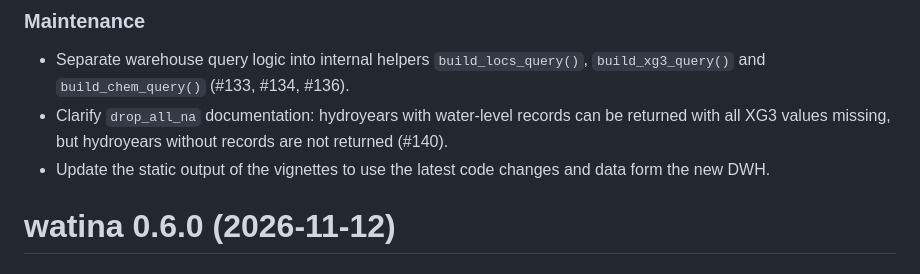
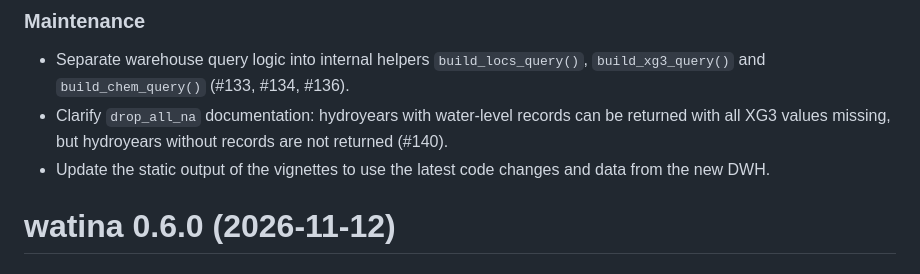
Before and after one commit to inbo/watina, a Markdown page: NEWS.md, the part around the change. Drawn GitHub-style.

Commit message:
docs(NEWS.md): fix typo

```diff
--- a/NEWS.md
+++ b/NEWS.md
@@ -22,7 +22,7 @@ This release migrates the package to the new Watina data warehouse, `W0002_10_Wa
 
 - Separate warehouse query logic into internal helpers `build_locs_query()`, `build_xg3_query()` and `build_chem_query()` (#133, #134, #136).
 - Clarify `drop_all_na` documentation: hydroyears with water-level records can be returned with all XG3 values missing, but hydroyears without records are not returned (#140).
-- Update the static output of the vignettes to use the latest code changes and data form the new DWH.
+- Update the static output of the vignettes to use the latest code changes and data from the new DWH.
 
 # watina 0.6.0 (2026-11-12)
 
```
